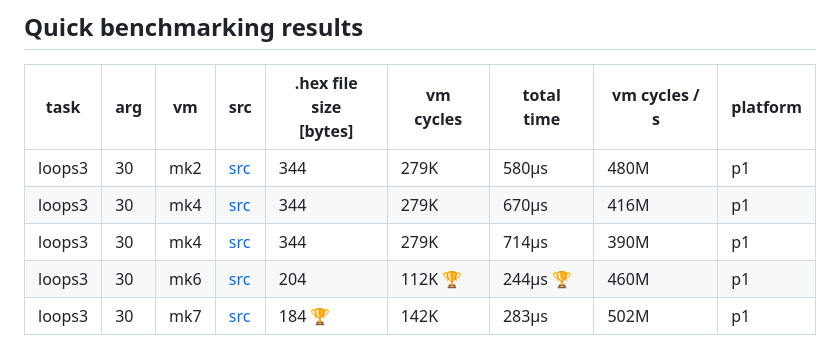
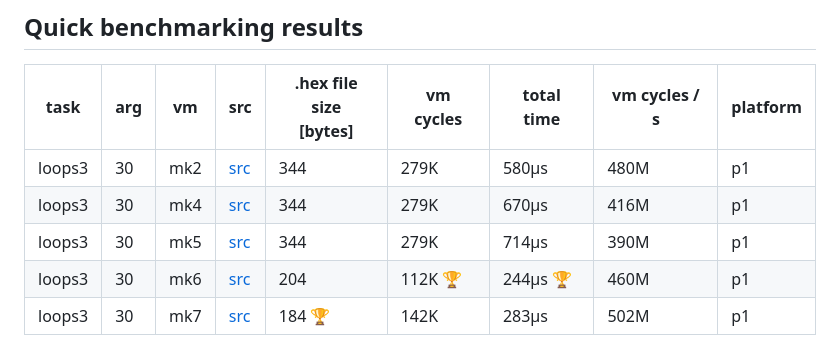
Before and after one commit to mobarski/vimes2, a Markdown page: README.md, the part around the change. Rendered like a GitHub page.

Commit message:
benchmarks

```diff
--- a/README.md
+++ b/README.md
@@ -30,7 +30,7 @@ Another take on my [Vimes project](https://github.com/mobarski/vimes).
 | ------ | ---- | ---- | ------------------------- | --------------------------- | --------- | ---------- | ------------- | -------- |
 | loops3 | 30   | mk2  | [src](asm/loops3_mk2.asm) | 344                         | 279K      | 580µs      | 480M          | p1       |
 | loops3 | 30   | mk4  | [src](asm/loops3_mk2.asm) | 344                         | 279K      | 670µs      | 416M          | p1       |
-| loops3 | 30   | mk4  | [src](asm/loops3_mk2.asm) | 344                         | 279K      | 714µs      | 390M          | p1       |
+| loops3 | 30   | mk5  | [src](asm/loops3_mk2.asm) | 344                         | 279K      | 714µs      | 390M          | p1       |
 | loops3 | 30   | mk6  | [src](asm/loops3_mk6.asm) | 204                         | 112K 🏆    | 244µs 🏆    | 460M          | p1       |
 | loops3 | 30   | mk7  | [src](asm/loops3_mk7.asm) | 184 🏆                       | 142K      | 283µs      | 502M          | p1       |
 
```
